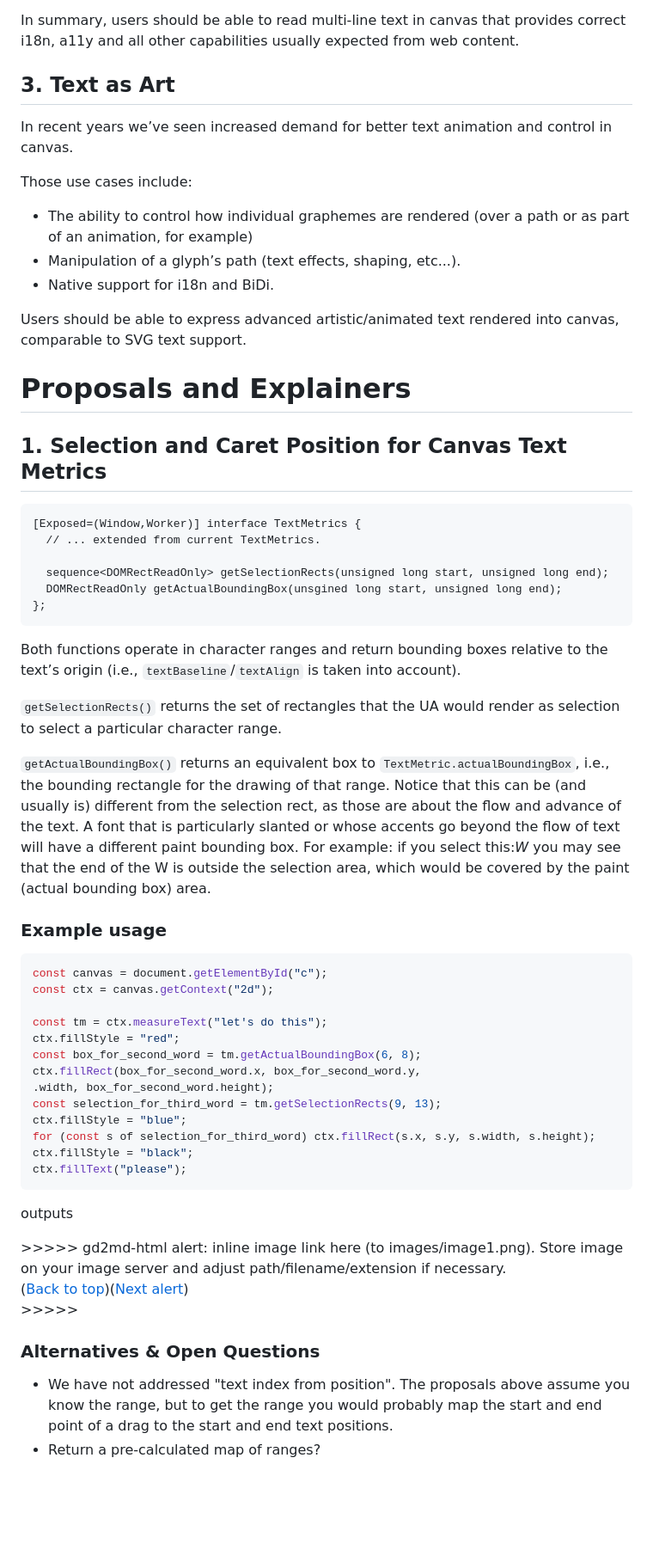
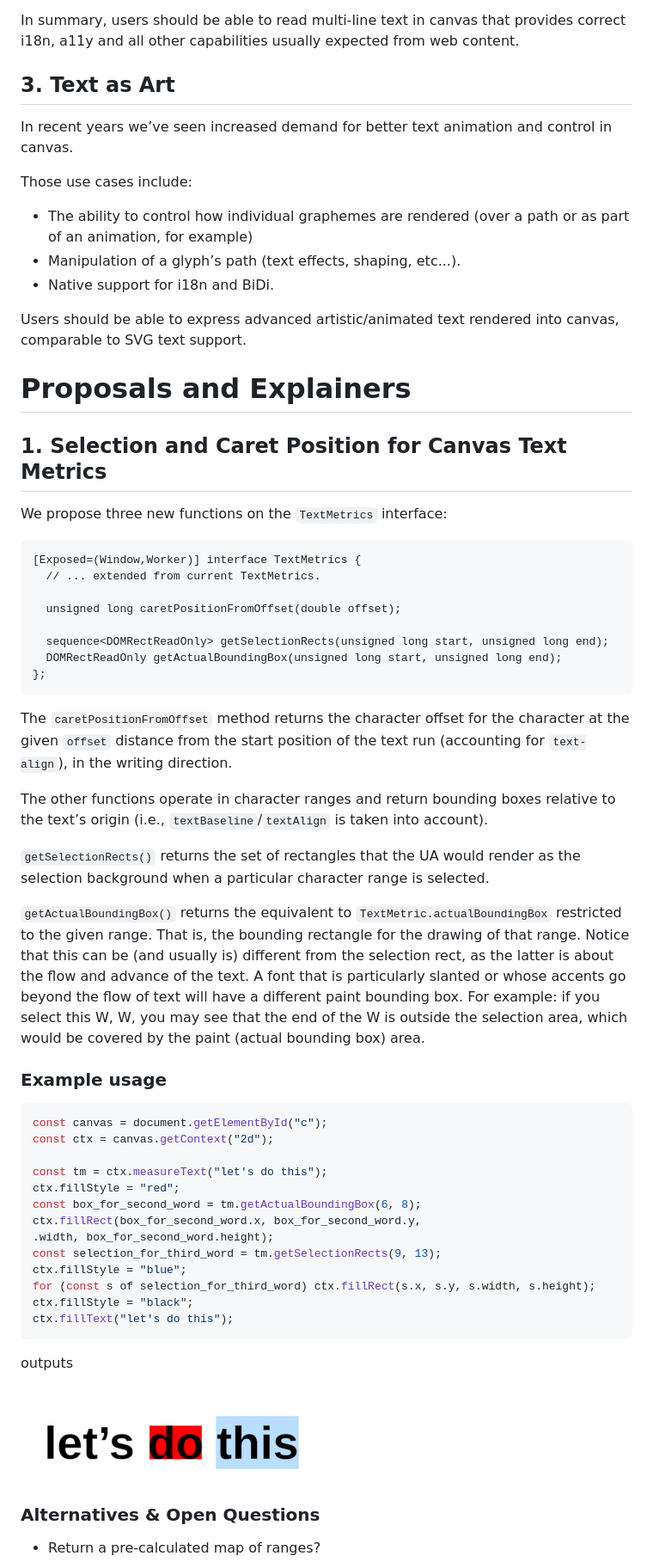
Before and after one commit to Igalia/explainers, a Markdown page: canvas-formatted-text/README.md, the part around the change printed below. Shown: that part at 86% size. Rendered like a GitHub page; pictures changed too: canvas-formatted-text/canvas-text-1.png (added); blank space fills up the shorter version.

Commit message:
Edit the editing proposal section

````diff
--- a/canvas-formatted-text/README.md
+++ b/canvas-formatted-text/README.md
@@ -53,7 +52,7 @@ There are numerous requested features covered by the concept of styled and acces
 In summary, users should be able to read multi-line text in canvas that provides correct i18n, a11y and all other capabilities usually expected from web content.
 
 
-## <a name="art"> 3. Text as Art
+## <a name="art"></a> 3. Text as Art
 
 In recent years we’ve seen increased demand for better text animation and control in canvas.
 
@@ -65,22 +64,29 @@ Those use cases include:
 Users should be able to express advanced artistic/animated text rendered into canvas, comparable to SVG text support.
 
 
-# Proposals and Explainers
+# <a name="proposals"></a> Proposals and Explainers
 
 ## 1. Selection and Caret Position for Canvas Text Metrics
+
+We propose three new functions on the ```TextMetrics``` interface:
+
 ```c-like
 [Exposed=(Window,Worker)] interface TextMetrics {
   // ... extended from current TextMetrics.
 
+  unsigned long caretPositionFromOffset(double offset);
+
   sequence<DOMRectReadOnly> getSelectionRects(unsigned long start, unsigned long end);
-  DOMRectReadOnly getActualBoundingBox(unsgined long start, unsigned long end);
+  DOMRectReadOnly getActualBoundingBox(unsigned long start, unsigned long end);
 };
 ```
-Both functions operate in character ranges and return bounding boxes relative to the text’s origin (i.e., ```textBaseline```/```textAlign``` is taken into account).
+The ```caretPositionFromOffset``` method returns the character offset for the character at the given ```offset``` distance from the start position of the text run (accounting for ```text-align```), in the writing direction.
 
-`getSelectionRects()` returns the set of rectangles that the UA would render as selection to select a particular character range.
+The other functions operate in character ranges and return bounding boxes relative to the text’s origin (i.e., ```textBaseline```/```textAlign``` is taken into account).
 
-`getActualBoundingBox()` returns an equivalent box to `TextMetric.actualBoundingBox`, i.e., the bounding rectangle for the drawing of that range. Notice that this can be (and usually is) different from the selection rect, as those are about the flow and advance of the text. A font that is particularly slanted or whose accents go beyond the flow of text will have a different paint bounding box. For example: if you select this:_W_ you may see that the end of the W is outside the selection area, which would be covered by the paint (actual bounding box) area.
+```getSelectionRects()``` returns the set of rectangles that the UA would render as the selection background when a particular character range is selected.
+
+```getActualBoundingBox()``` returns the equivalent to ```TextMetric.actualBoundingBox``` restricted to the given range. That is, the bounding rectangle for the drawing of that range. Notice that this can be (and usually is) different from the selection rect, as the latter is about the flow and advance of the text. A font that is particularly slanted or whose accents go beyond the flow of text will have a different paint bounding box. For example: if you select this W, <it style="font-size: 150%">W</it>, you may see that the end of the W is outside the selection area, which would be covered by the paint (actual bounding box) area.
 
 
 ### Example usage
@@ -97,12 +103,11 @@ const selection_for_third_word = tm.getSelectionRects(9, 13);
 ctx.fillStyle = "blue";
 for (const s of selection_for_third_word) ctx.fillRect(s.x, s.y, s.width, s.height);
 ctx.fillStyle = "black";
-ctx.fillText("please");
+ctx.fillText("let's do this");
 ```
 outputs
 
-<p id="gdcalert1" ><span style="color: red; font-weight: bold">>>>>>  gd2md-html alert: inline image link here (to images/image1.png). Store image on your image server and adjust path/filename/extension if necessary. </span><br>(<a href="#">Back to top</a>)(<a href="#gdcalert2">Next alert</a>)<br><span style="color: red; font-weight: bold">>>>>> </span></p>
+!["let's do this" with a red rectangle tighly bounding "do" and a blue rectangle around "this" extending beyond the text](./canvas-text-1.png)
 
 ### Alternatives & Open Questions
-* We have not addressed "text index from position". The proposals above assume you know the range, but to get the range you would probably map the start and end point of a drag to the start and end text positions.
 * Return a pre-calculated map of ranges?
````
Also changed, not shown: other parts of canvas-formatted-text/README.md (+4 -5 lines).
